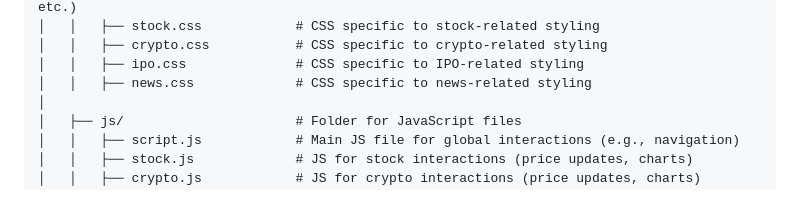
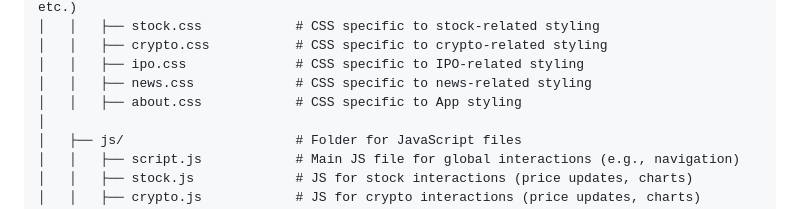
Before and after one commit to pakelcomedy/StockComedy-Web, a Markdown page: README.md, the part around the change. Drawn GitHub-style.

```diff
--- a/README.md
+++ b/README.md
@@ -17,6 +17,7 @@ StockComedy/
 │   │   ├── crypto.css           # CSS specific to crypto-related styling
 │   │   ├── ipo.css              # CSS specific to IPO-related styling
 │   │   ├── news.css             # CSS specific to news-related styling
+│   │   ├── about.css            # CSS specific to App styling
 │
 │   ├── js/                      # Folder for JavaScript files
 │   │   ├── script.js            # Main JS file for global interactions (e.g., navigation)
```
